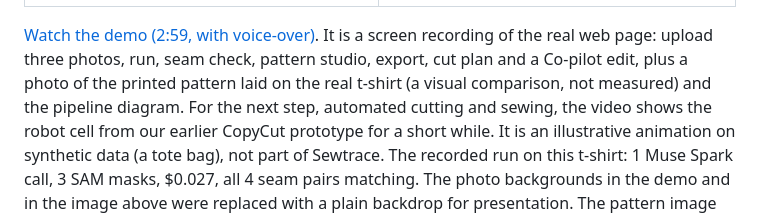
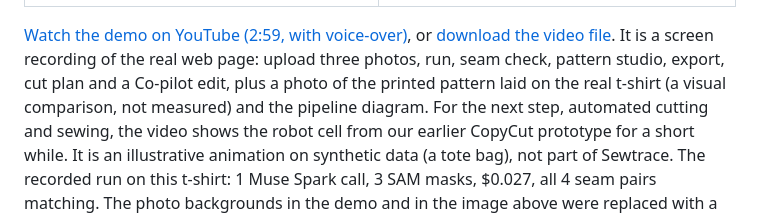
Before and after one commit to madhuthilaksub2008-wq/Sewtrace, a Markdown page: README.md, the part around the change. Rendered like a GitHub page.

Commit message:
README: link the demo video on YouTube
Co-Authored-By: Claude Opus 5.5 <noreply@anthropic.com>

```diff
--- a/README.md
+++ b/README.md
@@ -13,7 +13,7 @@ It uses only Meta models, through the Meta Model API.
 | --- | --- |
 | <img src="docs/img/dreampets-front.jpg" width="380" alt="A pink child's t-shirt laid flat next to a printed marker"> | <img src="docs/img/dreampets-pattern.png" width="380" alt="Front, back and sleeve pattern panels with seam pairs marked"> |
 
-[Watch the demo (2:59, with voice-over)](docs/sewtrace_demo.mp4). It is a screen recording of the real web page: upload three photos, run, seam check, pattern studio, export, cut plan and a Co-pilot edit, plus a photo of the printed pattern laid on the real t-shirt (a visual comparison, not measured) and the pipeline diagram.
+[Watch the demo on YouTube (2:59, with voice-over)](https://youtu.be/rVIq43CZDh8), or [download the video file](docs/sewtrace_demo.mp4). It is a screen recording of the real web page: upload three photos, run, seam check, pattern studio, export, cut plan and a Co-pilot edit, plus a photo of the printed pattern laid on the real t-shirt (a visual comparison, not measured) and the pipeline diagram.
 For the next step, automated cutting and sewing, the video shows the robot cell from our earlier CopyCut prototype for a short while. It is an illustrative animation on synthetic data (a tote bag), not part of Sewtrace.
 The recorded run on this t-shirt: 1 Muse Spark call, 3 SAM masks, $0.027, all 4 seam pairs matching.
 The photo backgrounds in the demo and in the image above were replaced with a plain backdrop for presentation. The pattern image and the numbers below come from the original photos, taken on a floor.
```
